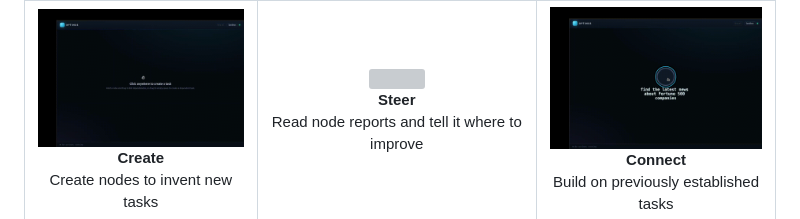
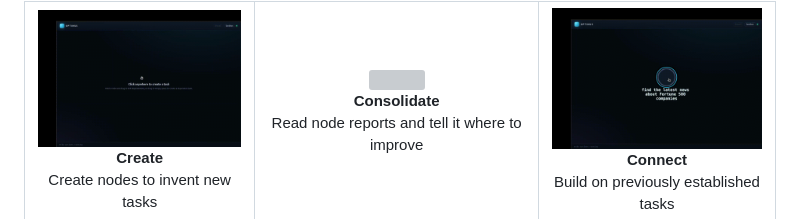
Before and after one commit to 9xeb/optimus, a Markdown page: README.md, the part around the change. Drawn GitHub-style; grey boxes are pictures that could not be loaded.

Commit message:
Improve ops naming

```diff
--- a/README.md
+++ b/README.md
@@ -24,7 +24,7 @@ Powered by [LLMs](https://github.com/ggml-org/llama.cpp) and [DSPy](https://gith
     <td align="center">
       <img src="docs/optimus_steer_fast.gif" width="250">
       <br>
-      <b>Steer</b>
+      <b>Consolidate</b>
       <br>
       Read node reports and tell it where to improve
     </td>
```
